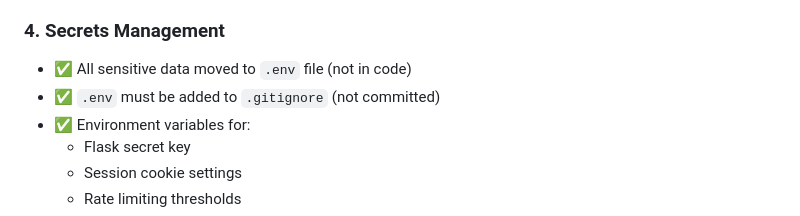
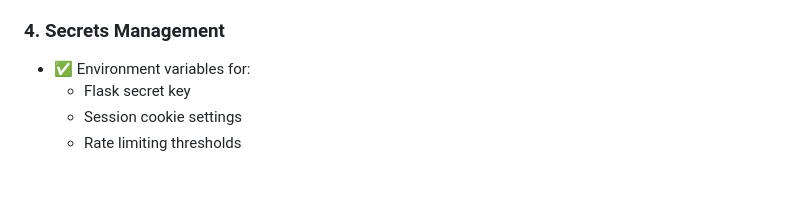
Before and after one commit to BibCS29/-library-management, a Markdown page: SECURITY.md, the part around the change. Drawn GitHub-style; blank space fills up the shorter version.

```diff
--- a/SECURITY.md
+++ b/SECURITY.md
@@ -33,8 +33,6 @@ A comprehensive library management system with **role-based access control**, **
 
 ### 4. **Secrets Management**
 
-- ✅ All sensitive data moved to `.env` file (not in code)
-- ✅ `.env` must be added to `.gitignore` (not committed)
 - ✅ Environment variables for:
   - Flask secret key
   - Session cookie settings
```
